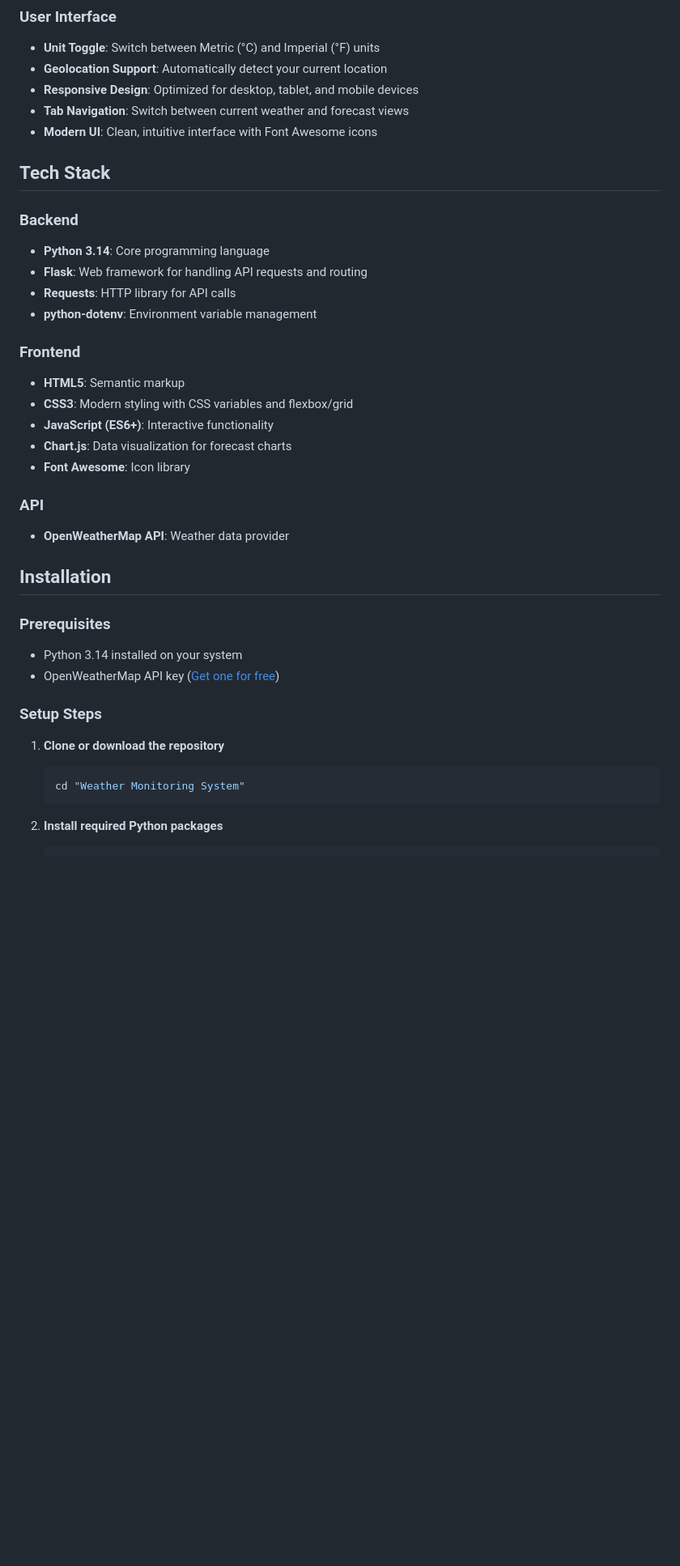
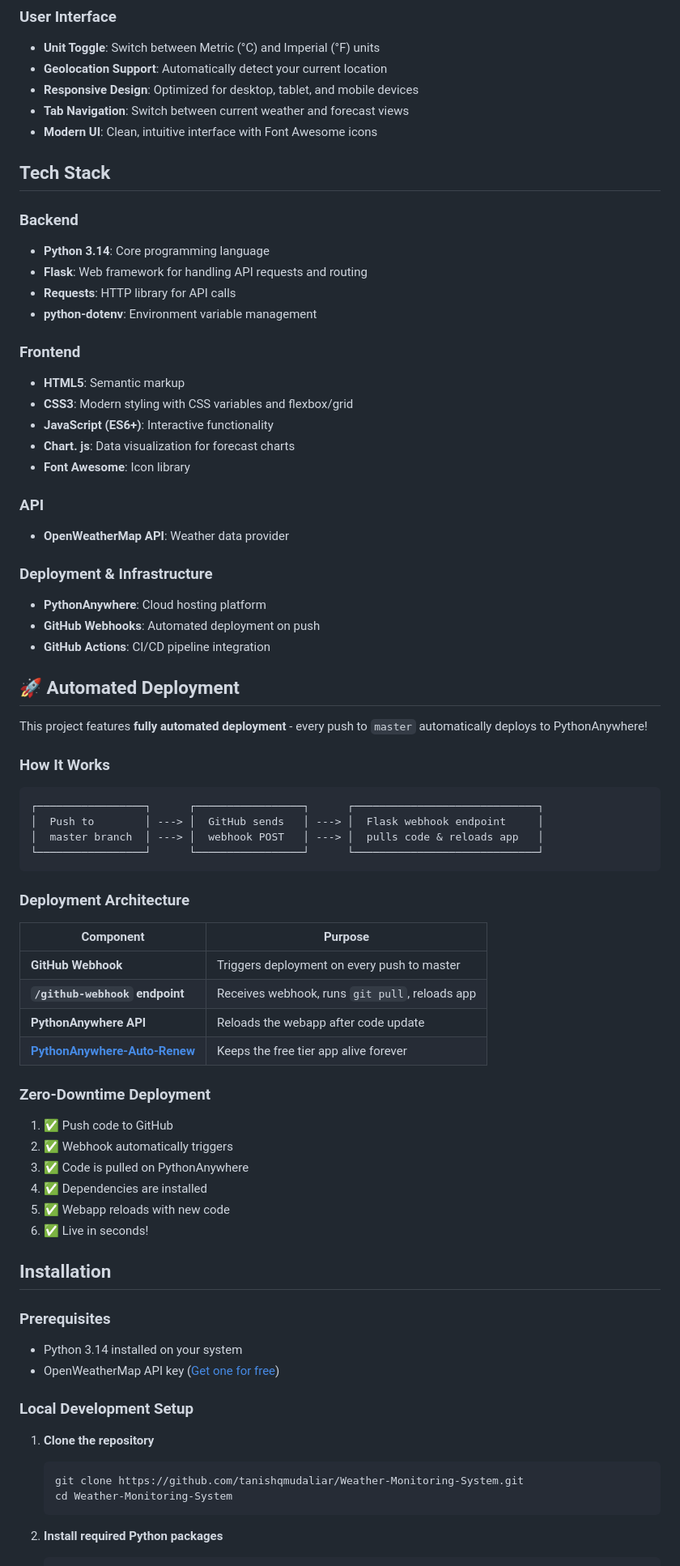
Before and after one commit to tanishqmudaliar/Weather-Monitoring-System, a Markdown page: README.md, the part around one of its changes. Shown at 81% size. Drawn GitHub-style; blank space fills up the shorter version.

````diff
--- a/README.md
+++ b/README.md
@@ -23,27 +25,63 @@ A modern, responsive web application for monitoring real-time weather conditions
 ### User Interface
 - **Unit Toggle**: Switch between Metric (°C) and Imperial (°F) units
 - **Geolocation Support**: Automatically detect your current location
-- **Responsive Design**: Optimized for desktop, tablet, and mobile devices
+- **Responsive Design**:  Optimized for desktop, tablet, and mobile devices
 - **Tab Navigation**: Switch between current weather and forecast views
 - **Modern UI**: Clean, intuitive interface with Font Awesome icons
 
 ## Tech Stack
 
 ### Backend
-- **Python 3.14**: Core programming language
+- **Python 3.14**:  Core programming language
 - **Flask**: Web framework for handling API requests and routing
 - **Requests**: HTTP library for API calls
 - **python-dotenv**: Environment variable management
 
 ### Frontend
 - **HTML5**: Semantic markup
-- **CSS3**: Modern styling with CSS variables and flexbox/grid
+- **CSS3**:  Modern styling with CSS variables and flexbox/grid
 - **JavaScript (ES6+)**: Interactive functionality
-- **Chart.js**: Data visualization for forecast charts
+- **Chart. js**: Data visualization for forecast charts
 - **Font Awesome**: Icon library
 
 ### API
 - **OpenWeatherMap API**: Weather data provider
+
+### Deployment & Infrastructure
+- **PythonAnywhere**: Cloud hosting platform
+- **GitHub Webhooks**: Automated deployment on push
+- **GitHub Actions**: CI/CD pipeline integration
+
+## 🚀 Automated Deployment
+
+This project features **fully automated deployment** - every push to `master` automatically deploys to PythonAnywhere!
+
+### How It Works
+
+```
+┌─────────────────┐      ┌─────────────────┐      ┌─────────────────────────────┐
+│  Push to        │ ---> │  GitHub sends   │ ---> │  Flask webhook endpoint     │
+│  master branch  │ ---> │  webhook POST   │ ---> │  pulls code & reloads app   │
+└─────────────────┘      └─────────────────┘      └─────────────────────────────┘
+```
+
+### Deployment Architecture
+
+| Component | Purpose |
+|-----------|---------|
+| **GitHub Webhook** | Triggers deployment on every push to master |
+| **`/github-webhook` endpoint** | Receives webhook, runs `git pull`, reloads app |
+| **PythonAnywhere API** | Reloads the webapp after code update |
+| **[PythonAnywhere-Auto-Renew](https://github.com/tanishqmudaliar/PythonAnywhere-Auto-Renew)** | Keeps the free tier app alive forever |
+
+### Zero-Downtime Deployment
+
+1. ✅ Push code to GitHub
+2. ✅ Webhook automatically triggers
+3. ✅ Code is pulled on PythonAnywhere
+4. ✅ Dependencies are installed
+5. ✅ Webapp reloads with new code
+6. ✅ Live in seconds!
 
 ## Installation
 
@@ -51,11 +89,12 @@ A modern, responsive web application for monitoring real-time weather conditions
 - Python 3.14 installed on your system
 - OpenWeatherMap API key ([Get one for free](https://home.openweathermap.org/api_keys))
 
-### Setup Steps
+### Local Development Setup
 
-1. **Clone or download the repository**
+1. **Clone the repository**
    ```bash
-   cd "Weather Monitoring System"
+   git clone https://github.com/tanishqmudaliar/Weather-Monitoring-System.git
+   cd Weather-Monitoring-System
    ```
 
 2. **Install required Python packages**
````
Also changed, not shown: other parts of README.md (+85 -44 lines).
